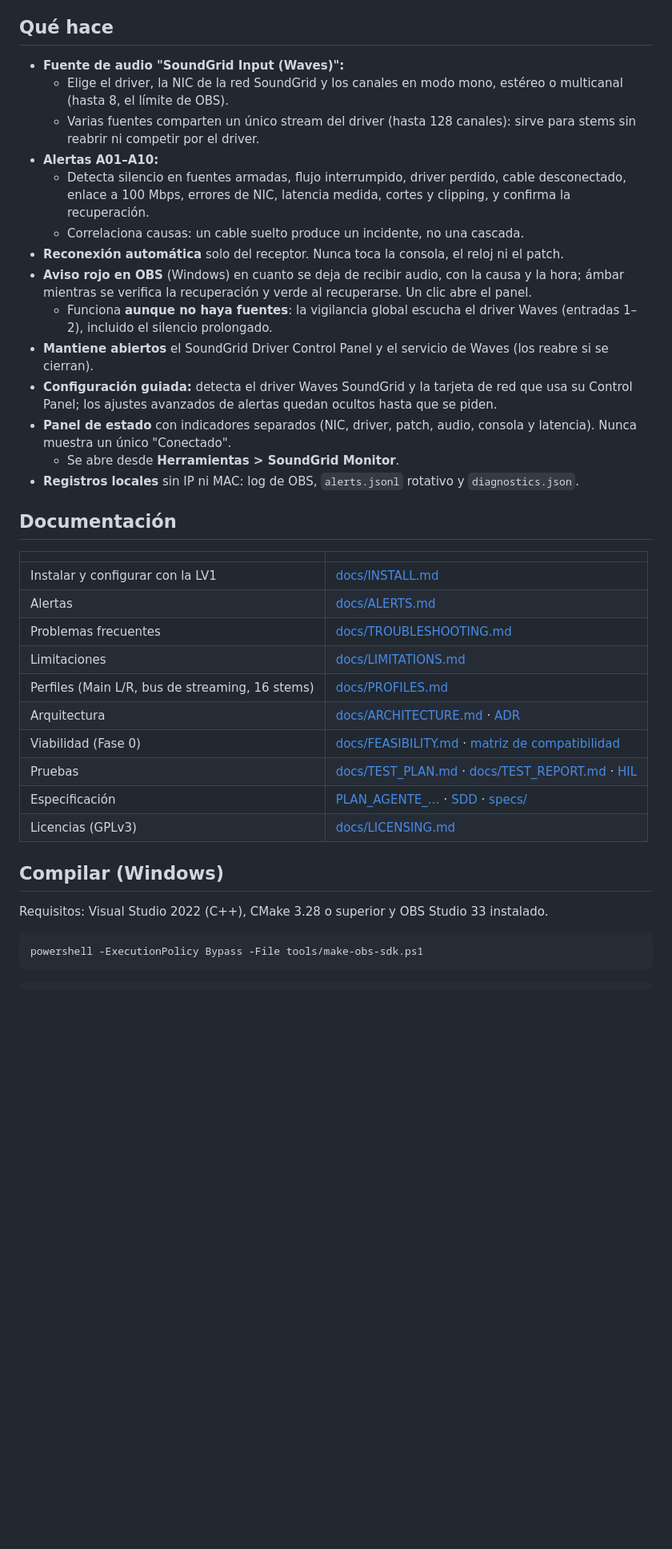
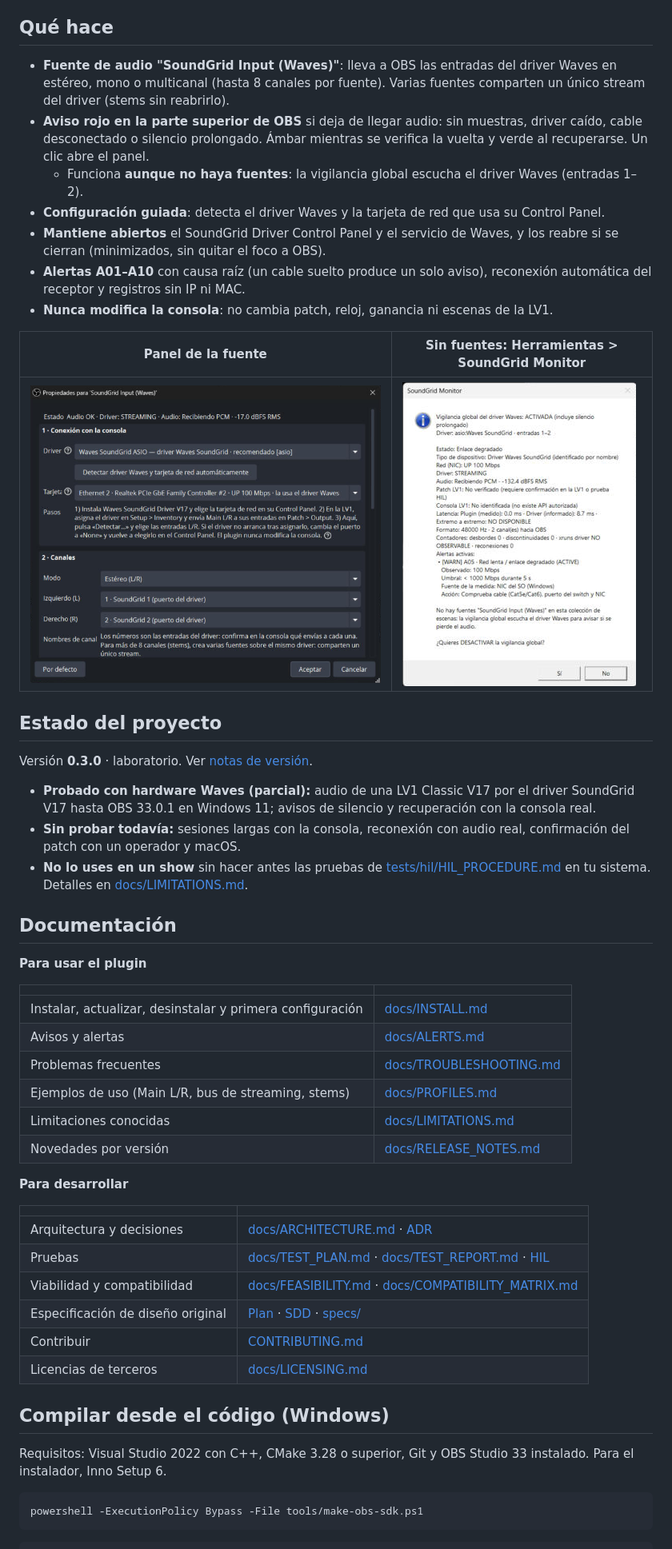
Before and after one commit to japalacioo/obs-soundgrid-input, a Markdown page: README.md, the part around one of its changes. Shown at 80% size. GitHub-like rendering; pictures changed too: docs/img/panel-conexion.png (added), docs/img/soundgrid-monitor-global.png (added); blank space fills up the shorter version.

````diff
--- a/README.md
+++ b/README.md
@@ -7,36 +29,53 @@ Plugin de OBS Studio para recibir audio de una consola **Waves eMotion LV1 Class
 
 ## Qué hace
-- **Fuente de audio "SoundGrid Input (Waves)":**
-  - Elige el driver, la NIC de la red SoundGrid y los canales en modo mono, estéreo o multicanal (hasta 8, el límite de OBS).
-  - Varias fuentes comparten un único stream del driver (hasta 128 canales): sirve para stems sin reabrir ni competir por el driver.
-- **Alertas A01–A10:**
-  - Detecta silencio en fuentes armadas, flujo interrumpido, driver perdido, cable desconectado, enlace a 100 Mbps, errores de NIC, latencia medida, cortes y clipping, y confirma la recuperación.
-  - Correlaciona causas: un cable suelto produce un incidente, no una cascada.
-- **Reconexión automática** solo del receptor. Nunca toca la consola, el reloj ni el patch.
-- **Aviso rojo en OBS** (Windows) en cuanto se deja de recibir audio, con la causa y la hora; ámbar mientras se verifica la recuperación y verde al recuperarse. Un clic abre el panel.
-  - Funciona **aunque no haya fuentes**: la vigilancia global escucha el driver Waves (entradas 1–2), incluido el silencio prolongado.
-- **Mantiene abiertos** el SoundGrid Driver Control Panel y el servicio de Waves (los reabre si se cierran).
-- **Configuración guiada:** detecta el driver Waves SoundGrid y la tarjeta de red que usa su Control Panel; los ajustes avanzados de alertas quedan ocultos hasta que se piden.
-- **Panel de estado** con indicadores separados (NIC, driver, patch, audio, consola y latencia). Nunca muestra un único "Conectado".
-  - Se abre desde **Herramientas > SoundGrid Monitor**.
-- **Registros locales** sin IP ni MAC: log de OBS, `alerts.jsonl` rotativo y `diagnostics.json`.
+
+- **Fuente de audio "SoundGrid Input (Waves)"**: lleva a OBS las entradas del driver Waves en estéreo, mono o multicanal (hasta 8 canales por fuente). Varias fuentes comparten un único stream del driver (stems sin reabrirlo).
+- **Aviso rojo en la parte superior de OBS** si deja de llegar audio: sin muestras, driver caído, cable desconectado o silencio prolongado. Ámbar mientras se verifica la vuelta y verde al recuperarse. Un clic abre el panel.
+  - Funciona **aunque no haya fuentes**: la vigilancia global escucha el driver Waves (entradas 1–2).
+- **Configuración guiada**: detecta el driver Waves y la tarjeta de red que usa su Control Panel.
+- **Mantiene abiertos** el SoundGrid Driver Control Panel y el servicio de Waves, y los reabre si se cierran (minimizados, sin quitar el foco a OBS).
+- **Alertas A01–A10** con causa raíz (un cable suelto produce un solo aviso), reconexión automática del receptor y registros sin IP ni MAC.
+- **Nunca modifica la consola**: no cambia patch, reloj, ganancia ni escenas de la LV1.
+
+| Panel de la fuente | Sin fuentes: Herramientas > SoundGrid Monitor |
+|---|---|
+| ![Panel de configuración](docs/img/panel-conexion.png) | ![Estado de la vigilancia global](docs/img/soundgrid-monitor-global.png) |
+
+## Estado del proyecto
+
+Versión **0.3.0** · laboratorio. Ver [notas de versión](docs/RELEASE_NOTES.md).
+
+- **Probado con hardware Waves (parcial):** audio de una LV1 Classic V17 por el driver SoundGrid V17 hasta OBS 33.0.1 en Windows 11; avisos de silencio y recuperación con la consola real.
+- **Sin probar todavía:** sesiones largas con la consola, reconexión con audio real, confirmación del patch con un operador y macOS.
+- **No lo uses en un show** sin hacer antes las pruebas de [tests/hil/HIL_PROCEDURE.md](tests/hil/HIL_PROCEDURE.md) en tu sistema. Detalles en [docs/LIMITATIONS.md](docs/LIMITATIONS.md).
 
 ## Documentación
+
+**Para usar el plugin**
+
 | | |
 |---|---|
-| Instalar y configurar con la LV1 | [docs/INSTALL.md](docs/INSTALL.md) |
-| Alertas | [docs/ALERTS.md](docs/ALERTS.md) |
+| Instalar, actualizar, desinstalar y primera configuración | [docs/INSTALL.md](docs/INSTALL.md) |
+| Avisos y alertas | [docs/ALERTS.md](docs/ALERTS.md) |
 | Problemas frecuentes | [docs/TROUBLESHOOTING.md](docs/TROUBLESHOOTING.md) |
-| Limitaciones | [docs/LIMITATIONS.md](docs/LIMITATIONS.md) |
-| Perfiles (Main L/R, bus de streaming, 16 stems) | [docs/PROFILES.md](docs/PROFILES.md) |
-| Arquitectura | [docs/ARCHITECTURE.md](docs/ARCHITECTURE.md) · [ADR](docs/ADR/README.md) |
-| Viabilidad (Fase 0) | [docs/FEASIBILITY.md](docs/FEASIBILITY.md) · [matriz de compatibilidad](docs/COMPATIBILITY_MATRIX.md) |
+| Ejemplos de uso (Main L/R, bus de streaming, stems) | [docs/PROFILES.md](docs/PROFILES.md) |
+| Limitaciones conocidas | [docs/LIMITATIONS.md](docs/LIMITATIONS.md) |
+| Novedades por versión | [docs/RELEASE_NOTES.md](docs/RELEASE_NOTES.md) |
+
+**Para desarrollar**
+
+| | |
+|---|---|
+| Arquitectura y decisiones | [docs/ARCHITECTURE.md](docs/ARCHITECTURE.md) · [ADR](docs/ADR/README.md) |
 | Pruebas | [docs/TEST_PLAN.md](docs/TEST_PLAN.md) · [docs/TEST_REPORT.md](docs/TEST_REPORT.md) · [HIL](tests/hil/HIL_PROCEDURE.md) |
-| Especificación | [PLAN_AGENTE_…](PLAN_AGENTE_OBS_WAVES_LV1_CLASSIC_V17_WINDOWS_MACOS.md) · [SDD](SDD_AGILES_OBS_SOUNDGRID_WINDOWS_MACOS.md) · [specs/](specs/) |
-| Licencias (GPLv3) | [docs/LICENSING.md](docs/LICENSING.md) |
+| Viabilidad y compatibilidad | [docs/FEASIBILITY.md](docs/FEASIBILITY.md) · [docs/COMPATIBILITY_MATRIX.md](docs/COMPATIBILITY_MATRIX.md) |
+| Especificación de diseño original | [Plan](PLAN_AGENTE_OBS_WAVES_LV1_CLASSIC_V17_WINDOWS_MACOS.md) · [SDD](SDD_AGILES_OBS_SOUNDGRID_WINDOWS_MACOS.md) · [specs/](specs/) |
+| Contribuir | [CONTRIBUTING.md](CONTRIBUTING.md) |
+| Licencias de terceros | [docs/LICENSING.md](docs/LICENSING.md) |
 
-## Compilar (Windows)
-Requisitos: Visual Studio 2022 (C++), CMake 3.28 o superior y OBS Studio 33 instalado.
+## Compilar desde el código (Windows)
+
+Requisitos: Visual Studio 2022 con C++, CMake 3.28 o superior, Git y OBS Studio 33 instalado. Para el instalador, Inno Setup 6.
 
 ```bash
 powershell -ExecutionPolicy Bypass -File tools/make-obs-sdk.ps1
````
Also changed, not shown: other parts of README.md (+40 -18 lines), .github/pull_request_template.md (added, +10 -0 lines), CONTRIBUTING.md (added, +58 -0 lines), SECURITY.md (added, +19 -0 lines), docs/INSTALL.md (+108 -52 lines), docs/img/fuente-nueva-autodetectada.png (added), docs/img/obs-aviso-rojo.png (added), docs/img/panel-avisos.png (added), 4 other files.
